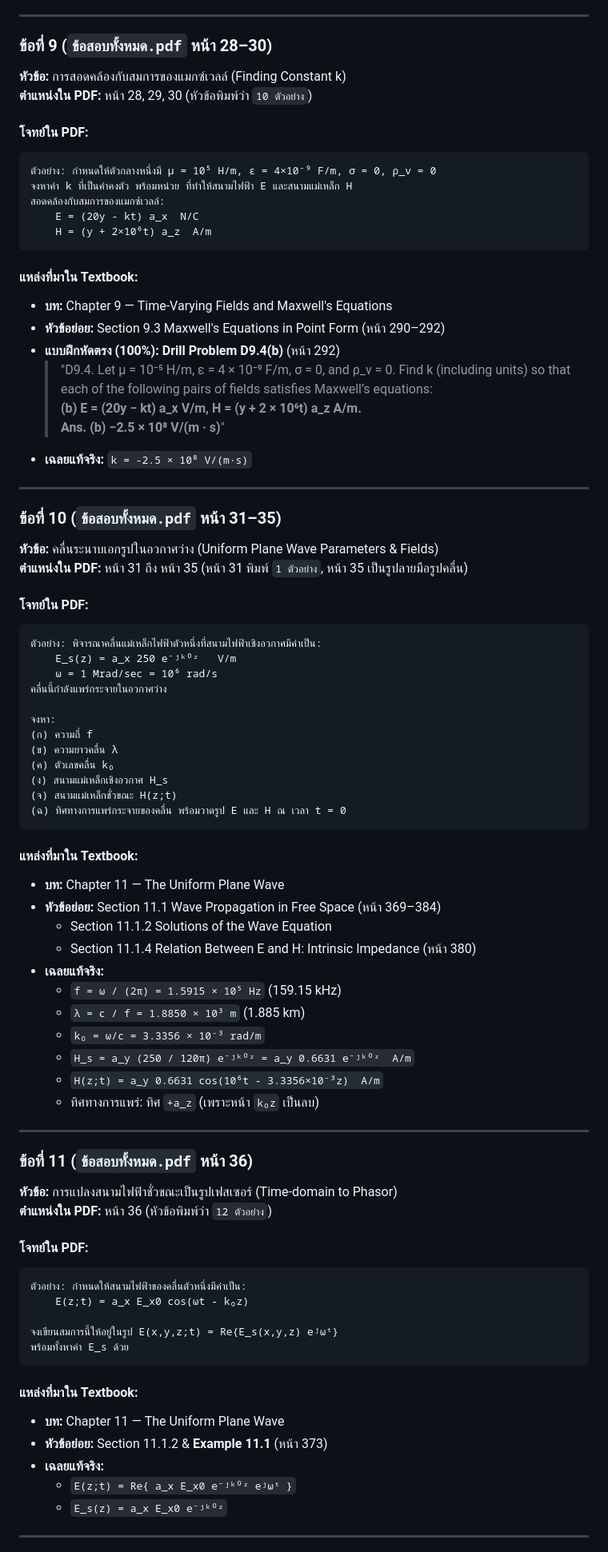
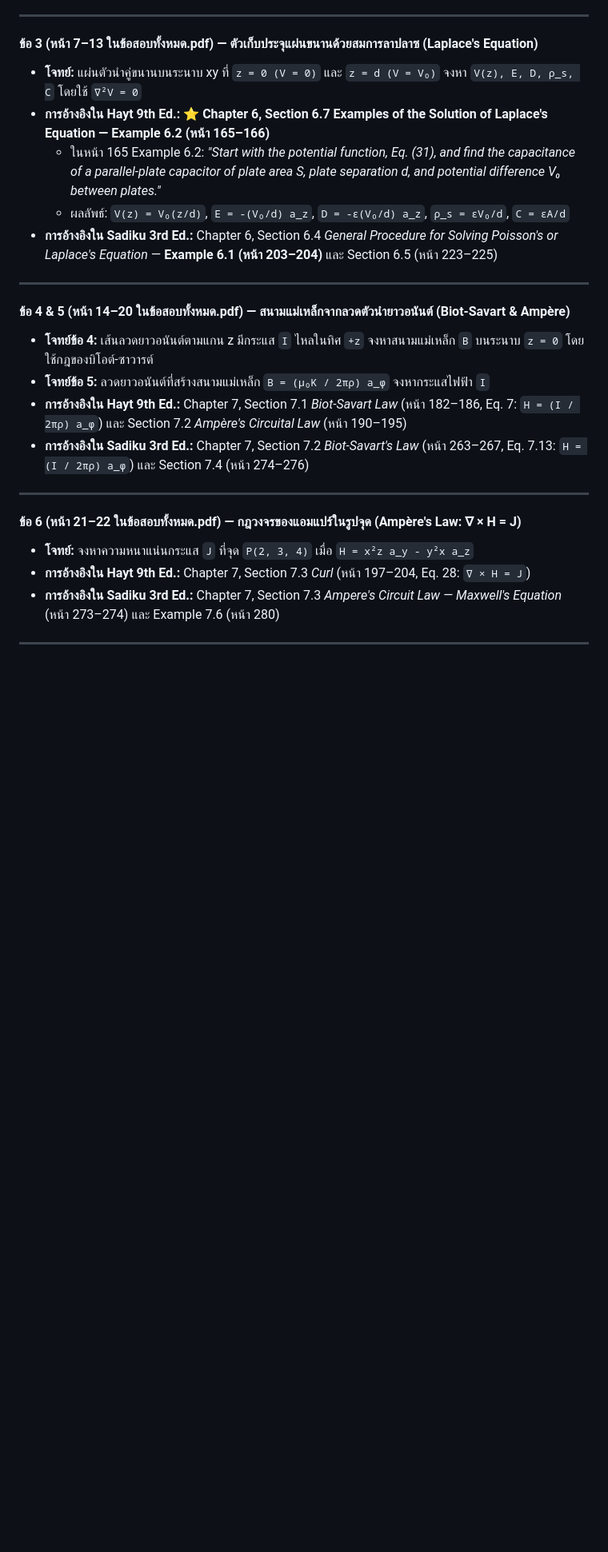
Before and after one commit to T3thr/Electromagnetic-Fields-EN-NU, a Markdown page: raw/exam-source-analysis.md, the part around one of its changes. Shown at 80% size. GitHub-like rendering; blank space fills up the shorter version.

````diff
--- a/raw/exam-source-analysis.md
+++ b/raw/exam-source-analysis.md
@@ -254,84 +143,27 @@
 
 ---
 
-### ข้อที่ 9 (`ข้อสอบทั้งหมด.pdf` หน้า 28–30)
-**หัวข้อ:** การสอดคล้องกับสมการของแมกซ์เวลล์ (Finding Constant k)
-**ตำแหน่งใน PDF:** หน้า 28, 29, 30 (หัวข้อพิมพ์ว่า `10 ตัวอย่าง`)
-
-#### โจทย์ใน PDF:
-```text
-ตัวอย่าง: กำหนดให้ตัวกลางหนึ่งมี μ = 10⁵ H/m, ε = 4×10⁻⁹ F/m, σ = 0, ρ_v = 0
-จงหาค่า k ที่เป็นค่าคงตัว พร้อมหน่วย ที่ทำให้สนามไฟฟ้า E และสนามแม่เหล็ก H
-สอดคล้องกับสมการของแมกซ์เวลล์:
-    E = (20y - kt) a_x  N/C
-    H = (y + 2×10⁶t) a_z  A/m
-```
-
-#### แหล่งที่มาใน Textbook:
-- **บท:** Chapter 9 — Time-Varying Fields and Maxwell's Equations
-- **หัวข้อย่อย:** Section 9.3 Maxwell's Equations in Point Form (หน้า 290–292)
-- **แบบฝึกหัดตรง (100%):** **Drill Problem D9.4(b)** (หน้า 292)
-  > "D9.4. Let μ = 10⁻⁵ H/m, ε = 4 × 10⁻⁹ F/m, σ = 0, and ρ_v = 0. Find k (including units) so that each of the following pairs of fields satisfies Maxwell’s equations:
-  > **(b) E = (20y − kt) a_x V/m, H = (y + 2 × 10⁶t) a_z A/m.**
-  > **Ans. (b) −2.5 × 10⁸ V/(m · s)**"
-- **เฉลยแท้จริง:** `k = -2.5 × 10⁸ V/(m·s)`
+#### ข้อ 3 (หน้า 7–13 ในข้อสอบทั้งหมด.pdf) — ตัวเก็บประจุแผ่นขนานด้วยสมการลาปลาซ (Laplace's Equation)
+* **โจทย์:** แผ่นตัวนำคู่ขนานบนระนาบ xy ที่ `z = 0 (V = 0)` และ `z = d (V = V₀)` จงหา `V(z), E, D, ρ_s, C` โดยใช้ `∇²V = 0`
+* **การอ้างอิงใน Hayt 9th Ed.:** ⭐ **Chapter 6, Section 6.7 Examples of the Solution of Laplace's Equation — Example 6.2 (หน้า 165–166)**
+  * ในหน้า 165 Example 6.2: *"Start with the potential function, Eq. (31), and find the capacitance of a parallel-plate capacitor of plate area S, plate separation d, and potential difference V₀ between plates."*
+  * ผลลัพธ์: `V(z) = V₀(z/d)`, `E = -(V₀/d) a_z`, `D = -ε(V₀/d) a_z`, `ρ_s = εV₀/d`, `C = εA/d`
+* **การอ้างอิงใน Sadiku 3rd Ed.:** Chapter 6, Section 6.4 *General Procedure for Solving Poisson's or Laplace's Equation* — **Example 6.1 (หน้า 203–204)** และ Section 6.5 (หน้า 223–225)
 
 ---
 
-### ข้อที่ 10 (`ข้อสอบทั้งหมด.pdf` หน้า 31–35)
-**หัวข้อ:** คลื่นระนาบเอกรูปในอวกาศว่าง (Uniform Plane Wave Parameters & Fields)
-**ตำแหน่งใน PDF:** หน้า 31 ถึง หน้า 35 (หน้า 31 พิมพ์ `1 ตัวอย่าง`, หน้า 35 เป็นรูปลายมือรูปคลื่น)
-
-#### โจทย์ใน PDF:
-```text
-ตัวอย่าง: พิจารณาคลื่นแม่เหล็กไฟฟ้าตัวหนึ่งที่สนามไฟฟ้าเชิงอวกาศมีค่าเป็น:
-    E_s(z) = a_x 250 e⁻ʲᵏ⁰ᶻ   V/m
-    ω = 1 Mrad/sec = 10⁶ rad/s
-คลื่นนี้กำลังแพร่กระจายในอวกาศว่าง
-
-จงหา:
-(ก) ความถี่ f
-(ข) ความยาวคลื่น λ
-(ค) ตัวเลขคลื่น k₀
-(ง) สนามแม่เหล็กเชิงอวกาศ H_s
-(จ) สนามแม่เหล็กชั่วขณะ H(z;t)
-(ฉ) ทิศทางการแพร่กระจายของคลื่น พร้อมวาดรูป E และ H ณ เวลา t = 0
-```
-
-#### แหล่งที่มาใน Textbook:
-- **บท:** Chapter 11 — The Uniform Plane Wave
-- **หัวข้อย่อย:** Section 11.1 Wave Propagation in Free Space (หน้า 369–384)
-  - Section 11.1.2 Solutions of the Wave Equation
-  - Section 11.1.4 Relation Between E and H: Intrinsic Impedance (หน้า 380)
-- **เฉลยแท้จริง:**
-  - `f = ω / (2π) = 1.5915 × 10⁵ Hz` (159.15 kHz)
-  - `λ = c / f = 1.8850 × 10³ m` (1.885 km)
-  - `k₀ = ω/c = 3.3356 × 10⁻³ rad/m`
-  - `H_s = a_y (250 / 120π) e⁻ʲᵏ⁰ᶻ = a_y 0.6631 e⁻ʲᵏ⁰ᶻ  A/m`
-  - `H(z;t) = a_y 0.6631 cos(10⁶t - 3.3356×10⁻³z)  A/m`
-  - ทิศทางการแพร่: ทิศ `+a_z` (เพราะหน้า `k₀z` เป็นลบ)
+#### ข้อ 4 & 5 (หน้า 14–20 ในข้อสอบทั้งหมด.pdf) — สนามแม่เหล็กจากลวดตัวนำยาวอนันต์ (Biot-Savart & Ampère)
+* **โจทย์ข้อ 4:** เส้นลวดยาวอนันต์ตามแกน z มีกระแส `I` ไหลในทิศ `+z` จงหาสนามแม่เหล็ก `B` บนระนาบ `z = 0` โดยใช้กฎของบิโอต์-ซาวารต์
+* **โจทย์ข้อ 5:** ลวดยาวอนันต์ที่สร้างสนามแม่เหล็ก `B = (μ₀K / 2πρ) a_φ` จงหากระแสไฟฟ้า `I`
+* **การอ้างอิงใน Hayt 9th Ed.:** Chapter 7, Section 7.1 *Biot-Savart Law* (หน้า 182–186, Eq. 7: `H = (I / 2πρ) a_φ`) และ Section 7.2 *Ampère's Circuital Law* (หน้า 190–195)
+* **การอ้างอิงใน Sadiku 3rd Ed.:** Chapter 7, Section 7.2 *Biot-Savart's Law* (หน้า 263–267, Eq. 7.13: `H = (I / 2πρ) a_φ`) และ Section 7.4 (หน้า 274–276)
 
 ---
 
-### ข้อที่ 11 (`ข้อสอบทั้งหมด.pdf` หน้า 36)
-**หัวข้อ:** การแปลงสนามไฟฟ้าชั่วขณะเป็นรูปเฟสเซอร์ (Time-domain to Phasor)
-**ตำแหน่งใน PDF:** หน้า 36 (หัวข้อพิมพ์ว่า `12 ตัวอย่าง`)
-
-#### โจทย์ใน PDF:
-```text
-ตัวอย่าง: กำหนดให้สนามไฟฟ้าของคลื่นตัวหนึ่งมีค่าเป็น:
-    E(z;t) = a_x E_x0 cos(ωt - k₀z)
-
-จงเขียนสมการนี้ให้อยู่ในรูป E(x,y,z;t) = Re{E_s(x,y,z) eʲωᵗ}
-พร้อมทั้งหาค่า E_s ด้วย
-```
-
-#### แหล่งที่มาใน Textbook:
-- **บท:** Chapter 11 — The Uniform Plane Wave
-- **หัวข้อย่อย:** Section 11.1.2 & **Example 11.1** (หน้า 373)
-- **เฉลยแท้จริง:**
-  - `E(z;t) = Re{ a_x E_x0 e⁻ʲᵏ⁰ᶻ eʲωᵗ }`
-  - `E_s(z) = a_x E_x0 e⁻ʲᵏ⁰ᶻ`
+#### ข้อ 6 (หน้า 21–22 ในข้อสอบทั้งหมด.pdf) — กฎวงจรของแอมแปร์ในรูปจุด (Ampère's Law: ∇ × H = J)
+* **โจทย์:** จงหาความหนาแน่นกระแส `J` ที่จุด `P(2, 3, 4)` เมื่อ `H = x²z a_y - y²x a_z`
+* **การอ้างอิงใน Hayt 9th Ed.:** Chapter 7, Section 7.3 *Curl* (หน้า 197–204, Eq. 28: `∇ × H = J`)
+* **การอ้างอิงใน Sadiku 3rd Ed.:** Chapter 7, Section 7.3 *Ampere's Circuit Law — Maxwell's Equation* (หน้า 273–274) และ Example 7.6 (หน้า 280)
 
 ---
 
````
Also changed, not shown: other parts of raw/exam-source-analysis.md (+150 -313 lines).
